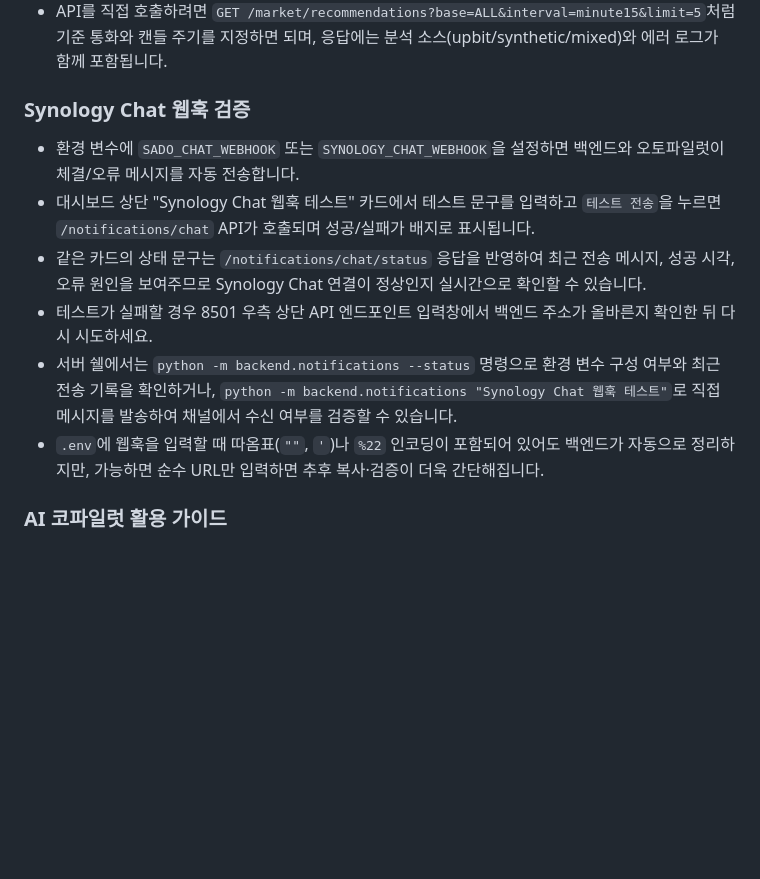
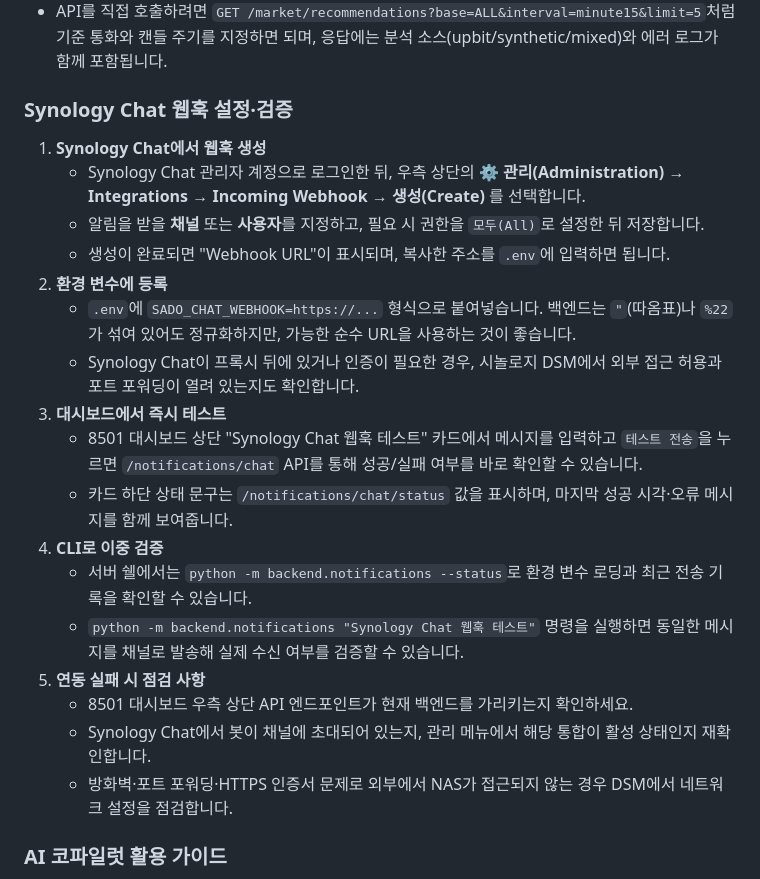
Before and after one commit to Sado1120/Sado-Cording, a Markdown page: README.md, the part around the change. Drawn GitHub-style; blank space fills up the shorter version.

Commit message:
Document Synology Chat webhook setup steps

```diff
--- a/README.md
+++ b/README.md
@@ -206,14 +206,25 @@ Synology 컨테이너 매니저에 복사할 때는 "Git 적용 복사"로 전
 - 각 추천 카드에는 신뢰도, 추세 강도, 변동성, 기관 센티먼트, 돌파 확률, 최근 가격 변동과 종가가 함께 표시되어 가상/실거래 전략에 바로 활용할 수 있습니다.
 - API를 직접 호출하려면 `GET /market/recommendations?base=ALL&interval=minute15&limit=5`처럼 기준 통화와 캔들 주기를 지정하면 되며, 응답에는 분석 소스(upbit/synthetic/mixed)와 에러 로그가 함께 포함됩니다.
 
-### Synology Chat 웹훅 검증
+### Synology Chat 웹훅 설정·검증
 
-- 환경 변수에 `SADO_CHAT_WEBHOOK` 또는 `SYNOLOGY_CHAT_WEBHOOK`을 설정하면 백엔드와 오토파일럿이 체결/오류 메시지를 자동 전송합니다.
-- 대시보드 상단 "Synology Chat 웹훅 테스트" 카드에서 테스트 문구를 입력하고 `테스트 전송`을 누르면 `/notifications/chat` API가 호출되며 성공/실패가 배지로 표시됩니다.
-- 같은 카드의 상태 문구는 `/notifications/chat/status` 응답을 반영하여 최근 전송 메시지, 성공 시각, 오류 원인을 보여주므로 Synology Chat 연결이 정상인지 실시간으로 확인할 수 있습니다.
-- 테스트가 실패할 경우 8501 우측 상단 API 엔드포인트 입력창에서 백엔드 주소가 올바른지 확인한 뒤 다시 시도하세요.
-- 서버 쉘에서는 `python -m backend.notifications --status` 명령으로 환경 변수 구성 여부와 최근 전송 기록을 확인하거나, `python -m backend.notifications "Synology Chat 웹훅 테스트"`로 직접 메시지를 발송하여 채널에서 수신 여부를 검증할 수 있습니다.
-- `.env`에 웹훅을 입력할 때 따옴표(`""`, `'`)나 `%22` 인코딩이 포함되어 있어도 백엔드가 자동으로 정리하지만, 가능하면 순수 URL만 입력하면 추후 복사·검증이 더욱 간단해집니다.
+1. **Synology Chat에서 웹훅 생성**
+   - Synology Chat 관리자 계정으로 로그인한 뒤, 우측 상단의 **⚙️ 관리(Administration)** → **Integrations** → **Incoming Webhook** → **생성(Create)** 를 선택합니다.
+   - 알림을 받을 **채널** 또는 **사용자**를 지정하고, 필요 시 권한을 `모두(All)`로 설정한 뒤 저장합니다.
+   - 생성이 완료되면 "Webhook URL"이 표시되며, 복사한 주소를 `.env`에 입력하면 됩니다.
+2. **환경 변수에 등록**
+   - `.env`에 `SADO_CHAT_WEBHOOK=https://...` 형식으로 붙여넣습니다. 백엔드는 `"`(따옴표)나 `%22`가 섞여 있어도 정규화하지만, 가능한 순수 URL을 사용하는 것이 좋습니다.
+   - Synology Chat이 프록시 뒤에 있거나 인증이 필요한 경우, 시놀로지 DSM에서 외부 접근 허용과 포트 포워딩이 열려 있는지도 확인합니다.
+3. **대시보드에서 즉시 테스트**
+   - 8501 대시보드 상단 "Synology Chat 웹훅 테스트" 카드에서 메시지를 입력하고 `테스트 전송`을 누르면 `/notifications/chat` API를 통해 성공/실패 여부를 바로 확인할 수 있습니다.
+   - 카드 하단 상태 문구는 `/notifications/chat/status` 값을 표시하며, 마지막 성공 시각·오류 메시지를 함께 보여줍니다.
+4. **CLI로 이중 검증**
+   - 서버 쉘에서는 `python -m backend.notifications --status`로 환경 변수 로딩과 최근 전송 기록을 확인할 수 있습니다.
+   - `python -m backend.notifications "Synology Chat 웹훅 테스트"` 명령을 실행하면 동일한 메시지를 채널로 발송해 실제 수신 여부를 검증할 수 있습니다.
+5. **연동 실패 시 점검 사항**
+   - 8501 대시보드 우측 상단 API 엔드포인트가 현재 백엔드를 가리키는지 확인하세요.
+   - Synology Chat에서 봇이 채널에 초대되어 있는지, 관리 메뉴에서 해당 통합이 활성 상태인지 재확인합니다.
+   - 방화벽·포트 포워딩·HTTPS 인증서 문제로 외부에서 NAS가 접근되지 않는 경우 DSM에서 네트워크 설정을 점검합니다.
 
 ### AI 코파일럿 활용 가이드
 
```
